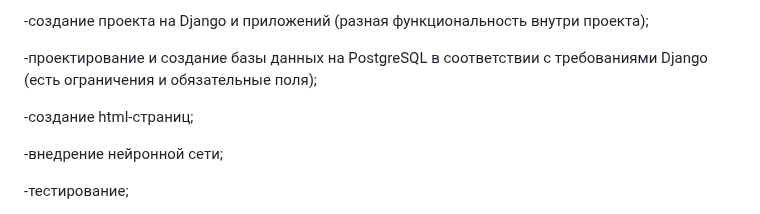
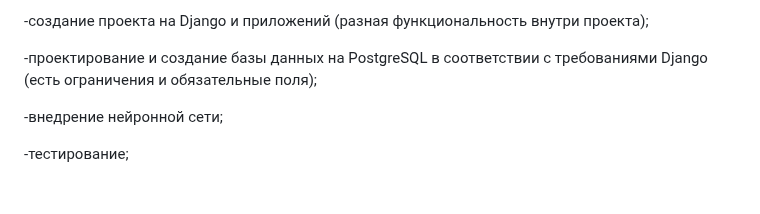
Before and after one commit to AliyaBadmaeva/PDP, a Markdown page: README.md, the part around the change. Drawn GitHub-style; blank space fills up the shorter version.

```diff
--- a/README.md
+++ b/README.md
@@ -19,8 +19,6 @@
 -создание проекта на Django и приложений (разная функциональность внутри проекта);
 
 -проектирование и создание базы данных на PostgreSQL в соответствии с требованиями Django (есть ограничения и обязательные поля);
-
--создание html-страниц;
 
 -внедрение нейронной сети;
 
```
